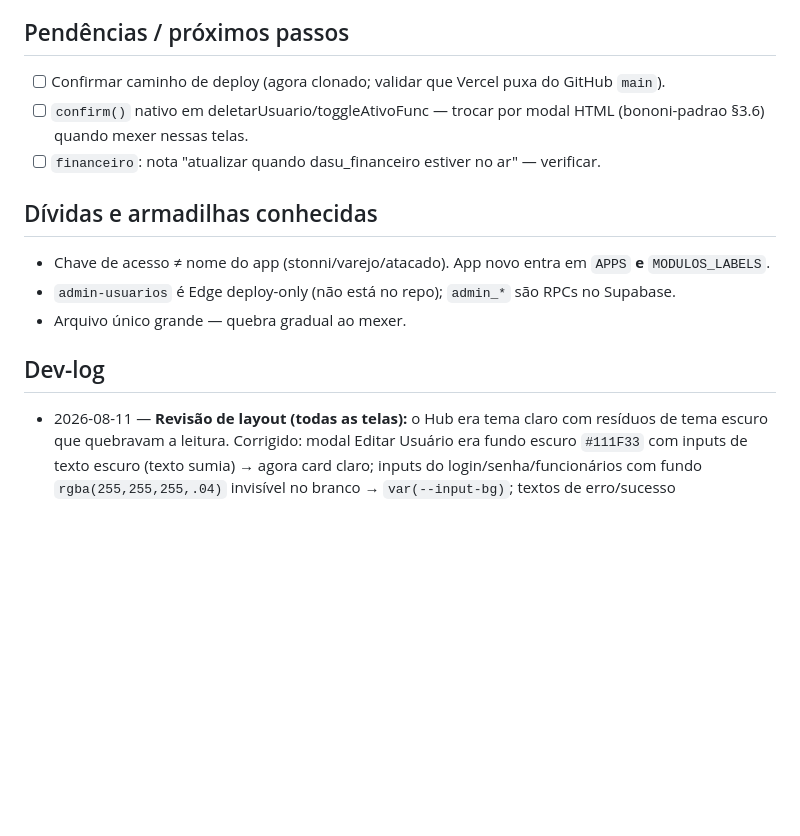
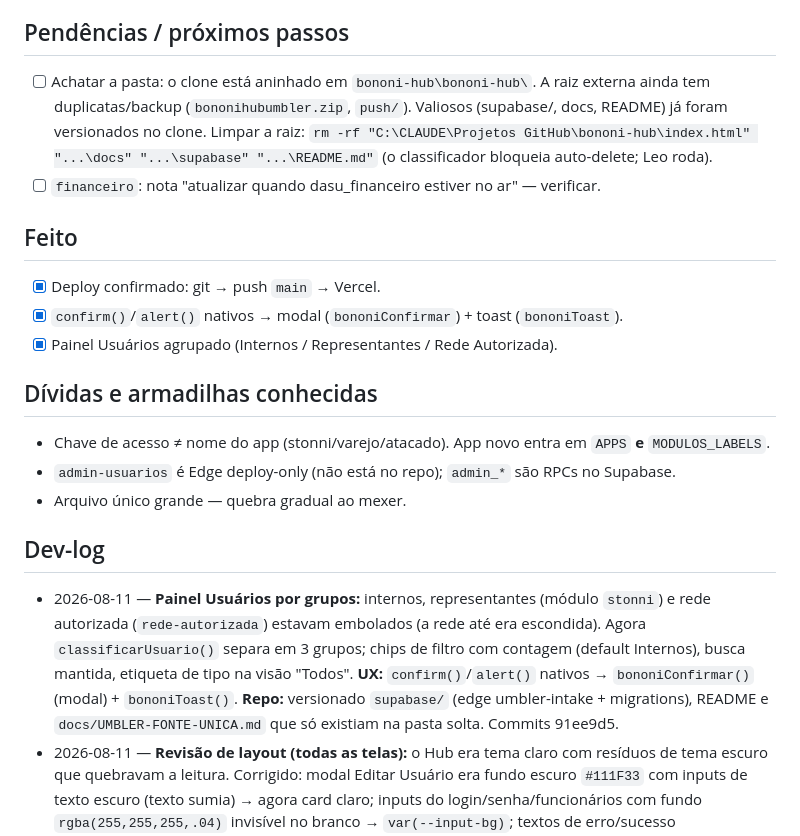
Before and after one commit to leobononi2906/bononi-hub, a Markdown page: docs/STATUS.md, the part around the change. GitHub-like rendering; blank space fills up the shorter version.

Commit message:
docs: atualiza STATUS do Hub (grupos de usuários, modal, supabase versionado)
Co-Authored-By: Claude Opus 4.8 <noreply@anthropic.com>

```diff
--- a/docs/STATUS.md
+++ b/docs/STATUS.md
@@ -25,9 +25,13 @@ Botões ⚙️ Usuários / 👥 Funcionários. Listar: RPC `admin_listar_usuario
 Em produção. Telas: Login · Portal (grid de apps por permissão) · Admin Usuários · modal Editar/Criar usuário · modal Minha Senha · modal Funcionários · indicador+modal de Sync ERP.
 
 ## Pendências / próximos passos
-- [ ] Confirmar caminho de deploy (agora clonado; validar que Vercel puxa do GitHub `main`).
-- [ ] `confirm()` nativo em deletarUsuario/toggleAtivoFunc — trocar por modal HTML (bononi-padrao §3.6) quando mexer nessas telas.
+- [ ] Achatar a pasta: o clone está aninhado em `bononi-hub\bononi-hub\`. A raiz externa ainda tem duplicatas/backup (`bononihubumbler.zip`, `push/`). Valiosos (supabase/, docs, README) já foram versionados no clone. Limpar a raiz: `rm -rf "C:\CLAUDE\Projetos GitHub\bononi-hub\index.html" "...\docs" "...\supabase" "...\README.md"` (o classificador bloqueia auto-delete; Leo roda).
 - [ ] `financeiro`: nota "atualizar quando dasu_financeiro estiver no ar" — verificar.
+
+## Feito
+- [x] Deploy confirmado: git → push `main` → Vercel.
+- [x] `confirm()`/`alert()` nativos → modal (`bononiConfirmar`) + toast (`bononiToast`).
+- [x] Painel Usuários agrupado (Internos / Representantes / Rede Autorizada).
 
 ## Dívidas e armadilhas conhecidas
 - Chave de acesso ≠ nome do app (stonni/varejo/atacado). App novo entra em `APPS` **e** `MODULOS_LABELS`.
@@ -35,4 +39,5 @@ Em produção. Telas: Login · Portal (grid de apps por permissão) · Admin Usu
 - Arquivo único grande — quebra gradual ao mexer.
 
 ## Dev-log
+- 2026-08-11 — **Painel Usuários por grupos:** internos, representantes (módulo `stonni`) e rede autorizada (`rede-autorizada`) estavam embolados (a rede até era escondida). Agora `classificarUsuario()` separa em 3 grupos; chips de filtro com contagem (default Internos), busca mantida, etiqueta de tipo na visão "Todos". **UX:** `confirm()`/`alert()` nativos → `bononiConfirmar()` (modal) + `bononiToast()`. **Repo:** versionado `supabase/` (edge umbler-intake + migrations), README e `docs/UMBLER-FONTE-UNICA.md` que só existiam na pasta solta. Commits 91ee9d5.
 - 2026-08-11 — **Revisão de layout (todas as telas):** o Hub era tema claro com resíduos de tema escuro que quebravam a leitura. Corrigido: modal Editar Usuário era fundo escuro `#111F33` com inputs de texto escuro (texto sumia) → agora card claro; inputs do login/senha/funcionários com fundo `rgba(255,255,255,.04)` invisível no branco → `var(--input-bg)`; textos de erro/sucesso (`#fca5a5`/`#6ee7b7`) e empty/loading em cor clara sobre fundo claro → tokens `--destructive`/`--success`/`--muted`; bordas brancas-transparentes → `var(--border)`; sombras pesadas `rgba(0,0,0,.5)` → sombras Bononi suaves. Adicionados tokens de estado no `:root`. **Melhorias:** busca no painel de Usuários (input `admin-busca` que faltava), saudação do login dinâmica (Bom dia/Boa tarde/Boa noite). Também trocada a URL da Cobrança no catálogo: Lovable → `bononi-cobranca.vercel.app`. Validado node --check (sintaxe OK).
```
